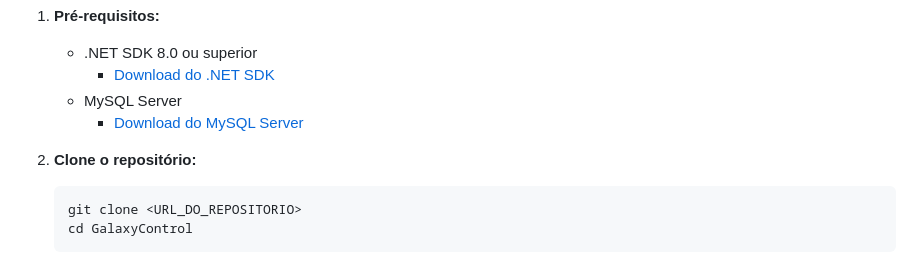
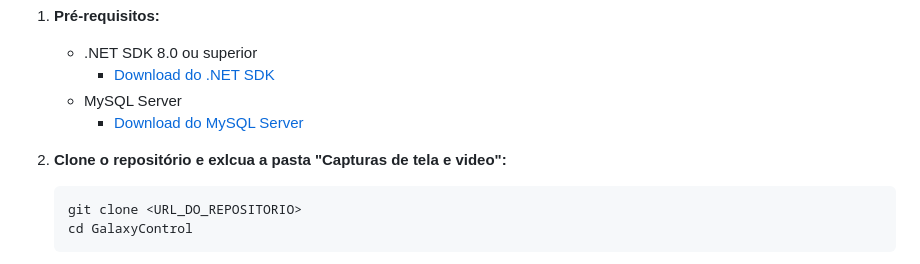
Before and after one commit to daniellebassetto/galaxy-control, a Markdown page: README.md, the part around the change. GitHub-like rendering.

````diff
--- a/README.md
+++ b/README.md
@@ -64,7 +64,7 @@ Na documentação entregue, consta os dados para acessar o site através da EC2.
    - MySQL Server
      - [Download do MySQL Server](https://dev.mysql.com/downloads/installer/)
 
-2. **Clone o repositório:**
+2. **Clone o repositório e exlcua a pasta "Capturas de tela e video":**
    ```bash
    git clone <URL_DO_REPOSITORIO>
    cd GalaxyControl
````
